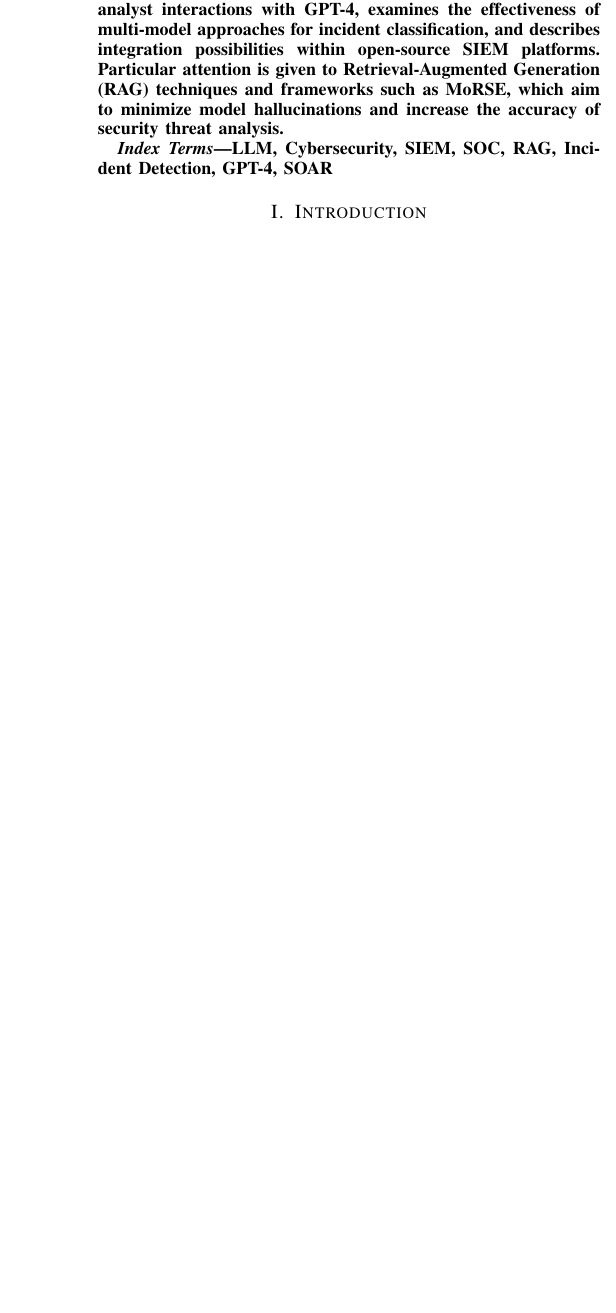
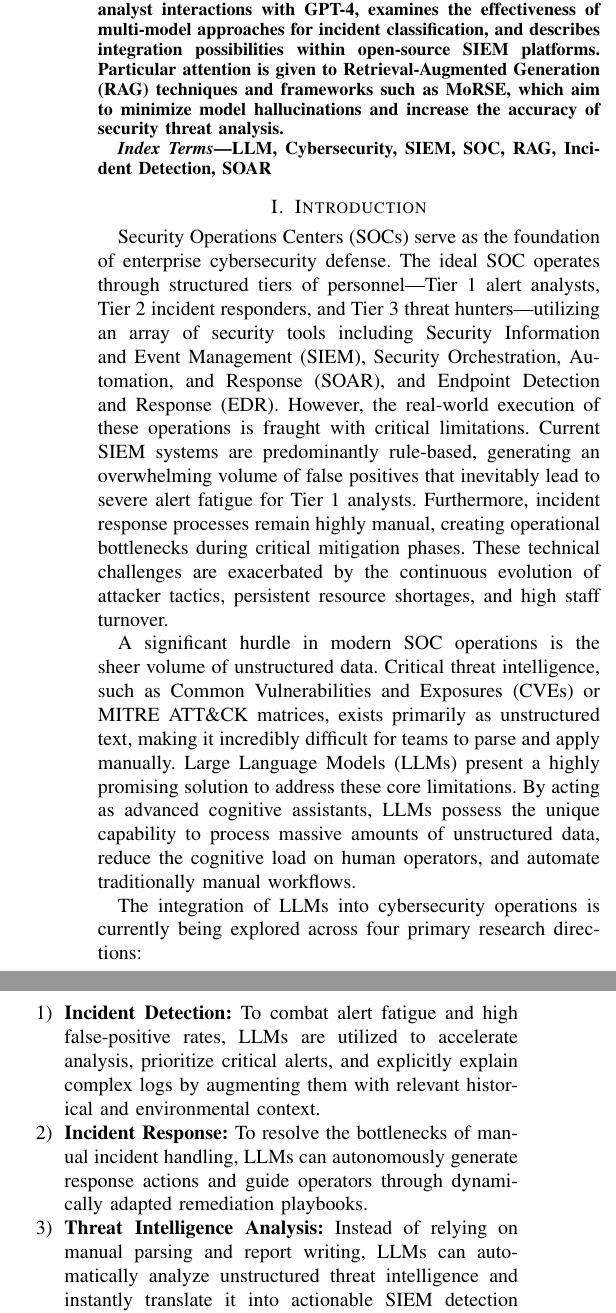
Before and after one commit to jurajpaska8/ELITECH-2026, a LaTeX paper (ELITECH-2026-Paska.tex): part of one column of page 1 of 4 before the commit and two parts of the columns of page 1 of 5 after it, the two joined at a grey line, cut so that both start at the same text, the shorter picture padded with empty space. Compiled offline with pdfLaTeX; a missing font is replaced by an installed copy or a similar font; a LaTeX package or settings file that is missing is left out.

Commit message:
Enhance introduction and analysis sections of the paper on LLM integration in SOCs
- Expanded the introduction to provide a comprehensive overview of SOC operations and challenges.
- Introduced four primary research directions for LLM application in cybersecurity: Incident Detection, Incident Response, Threat Intelligence Analysis, and Business Code Analysis.
- Updated the analysis of analyst interaction with LLMs to reflect recent findings on usage patterns and potential integration into SIEM systems.

```diff
--- a/ELITECH-2026-Paska.tex
+++ b/ELITECH-2026-Paska.tex
@@ -29,9 +29,24 @@
 \end{abstract}
 
 \begin{IEEEkeywords}
-LLM, Cybersecurity, SIEM, SOC, RAG, Incident Detection, GPT-4, SOAR
+LLM, Cybersecurity, SIEM, SOC, RAG, Incident Detection, SOAR
 \end{IEEEkeywords}
 
 \section{Introduction}
+Security Operations Centers (SOCs) serve as the foundation of enterprise cybersecurity defense. The ideal SOC operates through structured tiers of personnel—Tier 1 alert analysts, Tier 2 incident responders, and Tier 3 threat hunters—utilizing an array of security tools including Security Information and Event Management (SIEM), Security Orchestration, Automation, and Response (SOAR), and Endpoint Detection and Response (EDR). However, the real-world execution of these operations is fraught with critical limitations. Current SIEM systems are predominantly rule-based, generating an overwhelming volume of false positives that inevitably lead to severe alert fatigue for Tier 1 analysts. Furthermore, incident response processes remain highly manual, creating operational bottlenecks during critical mitigation phases. These technical challenges are exacerbated by the continuous evolution of attacker tactics, persistent resource shortages, and high staff turnover.
+
+A significant hurdle in modern SOC operations is the sheer volume of unstructured data. Critical threat intelligence, such as Common Vulnerabilities and Exposures (CVEs) or MITRE ATT\&CK matrices, exists primarily as unstructured text, making it incredibly difficult for teams to parse and apply manually. Large Language Models (LLMs) present a highly promising solution to address these core limitations. By acting as advanced cognitive assistants, LLMs possess the unique capability to process massive amounts of unstructured data, reduce the cognitive load on human operators, and automate traditionally manual workflows.
+
+The integration of LLMs into cybersecurity operations is currently being explored across four primary research directions:
+\begin{enumerate}
+    \item \textbf{Incident Detection:} To combat alert fatigue and high false-positive rates, LLMs are utilized to accelerate analysis, prioritize critical alerts, and explicitly explain complex logs by augmenting them with relevant historical and environmental context.
+    \item \textbf{Incident Response:} To resolve the bottlenecks of manual incident handling, LLMs can autonomously generate response actions and guide operators through dynamically adapted remediation playbooks.
+    \item \textbf{Threat Intelligence Analysis:} Instead of relying on manual parsing and report writing, LLMs can automatically analyze unstructured threat intelligence and instantly translate it into actionable SIEM detection rules.
+    \item \textbf{Business Code Analysis:} Moving beyond reactive measures, LLMs are proactively applied to analyze business source code to identify and mitigate underlying vulnerabilities before they can be exploited by threat actors.
+\end{enumerate}
+
+By addressing these four domains, LLM-augmented frameworks have the potential to fundamentally transform the SOC from a reactive, overwhelmed monitoring center into a proactive, highly efficient defense mechanism.
+
+\section{Analysis of Analyst Interaction with LLMs}
 Recent research suggests that SOC analysts utilize LLMs primarily as on-demand cognitive aids focused on specific tasks rather than as continuous "collaborators." According to a study \cite{b1} that analyzed thousands of analyst-generated queries in an operational environment, LLMs are most frequently used for command explanation, scriptwriting, documentation improvement, and data analysis support.
 
```
Also changed, not shown: ELITECH-2026-Paska.pdf, ELITECH-2026-Paska.tex (1 more changed lines).
